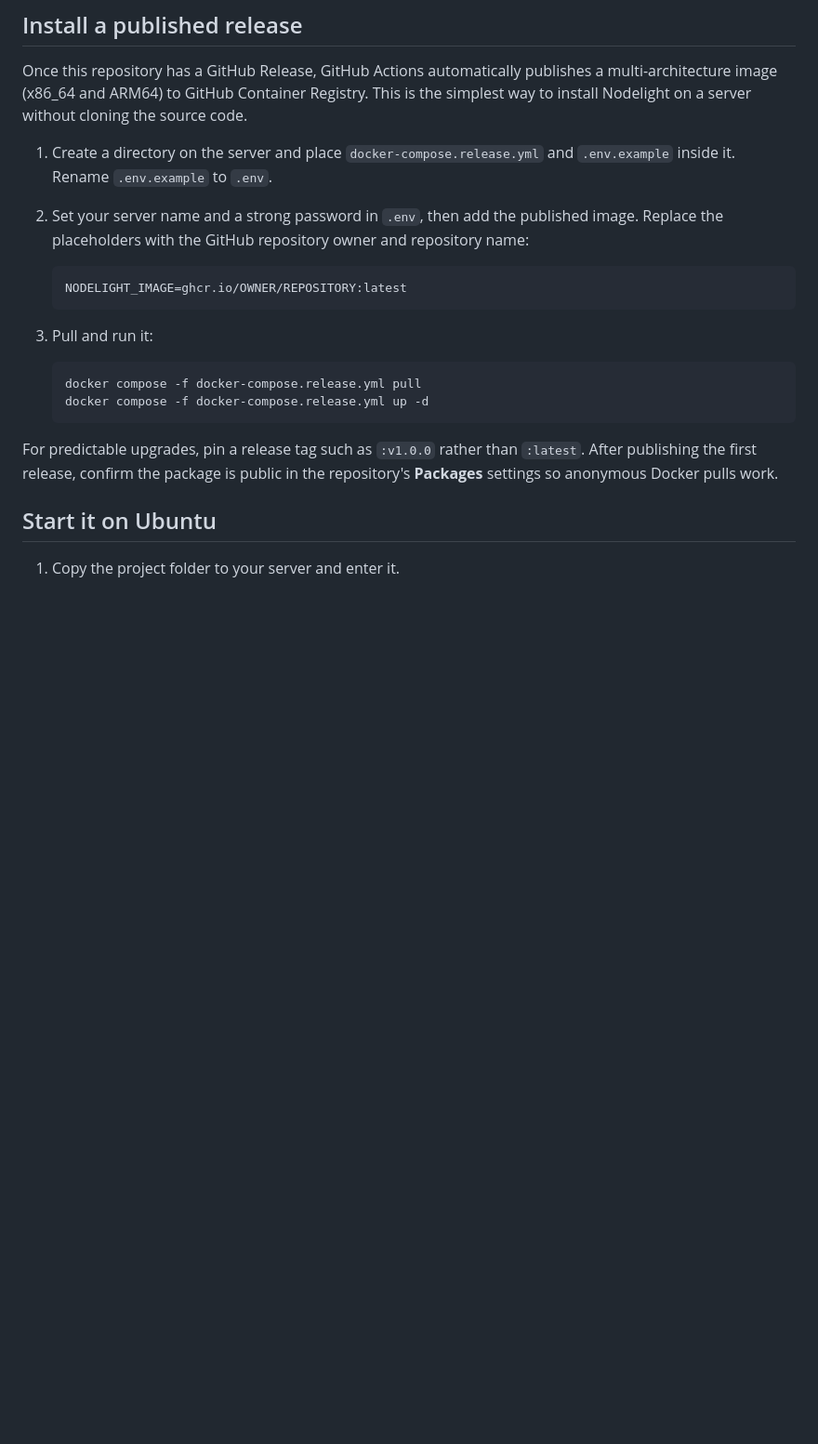
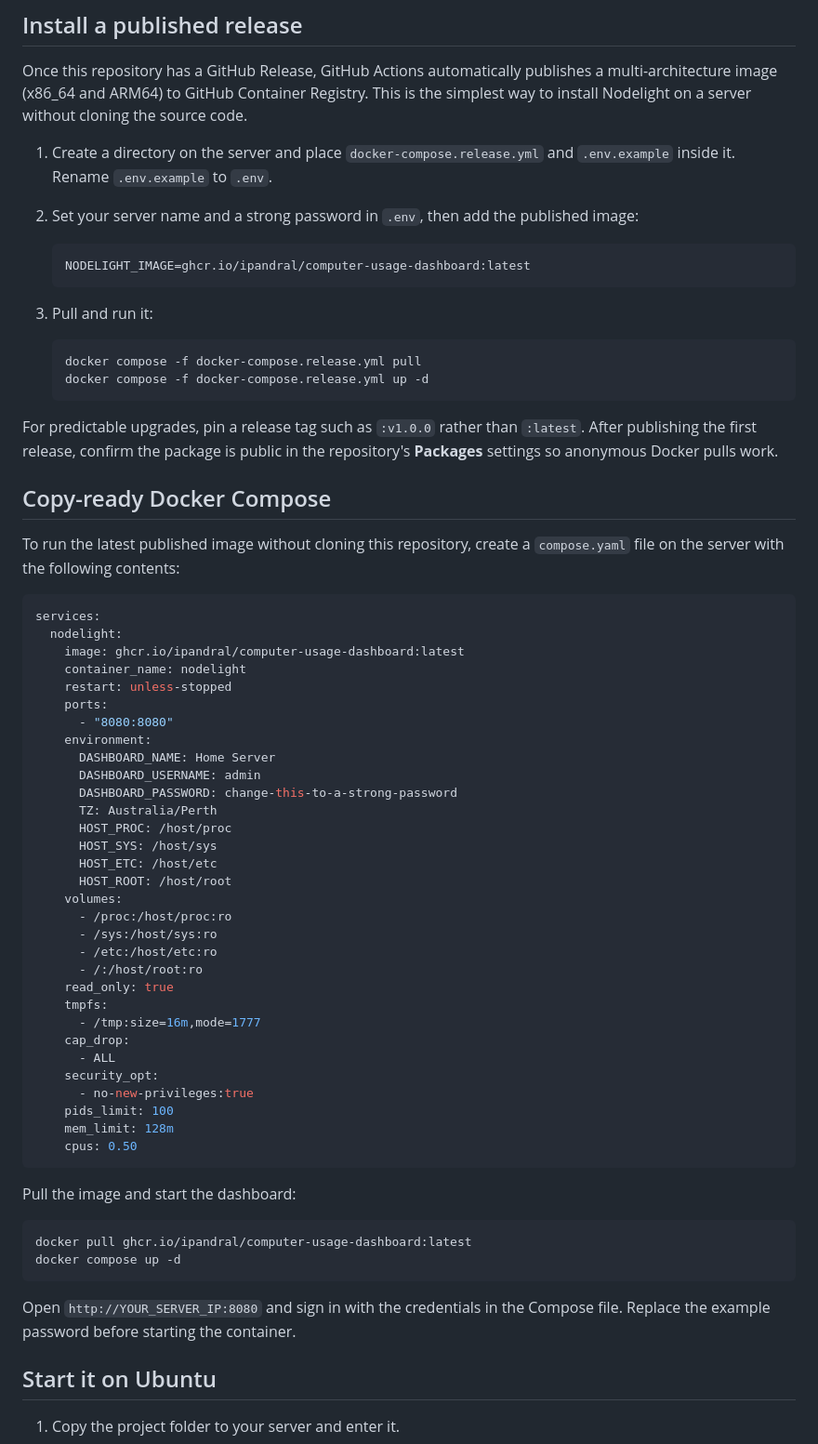
Before and after one commit to IPandral/Nodelight, a Markdown page: README.md, the part around the change. Shown at 93% size. Rendered like a GitHub page; blank space fills up the shorter version.

Commit message:
docs: add copy-ready GHCR Docker Compose example

````diff
--- a/README.md
+++ b/README.md
@@ -9,10 +9,10 @@ It runs as a single Docker container, has no external services or analytics, and
 Once this repository has a GitHub Release, GitHub Actions automatically publishes a multi-architecture image (x86_64 and ARM64) to GitHub Container Registry. This is the simplest way to install Nodelight on a server without cloning the source code.
 
 1. Create a directory on the server and place `docker-compose.release.yml` and `.env.example` inside it. Rename `.env.example` to `.env`.
-2. Set your server name and a strong password in `.env`, then add the published image. Replace the placeholders with the GitHub repository owner and repository name:
+2. Set your server name and a strong password in `.env`, then add the published image:
 
    ```dotenv
-   NODELIGHT_IMAGE=ghcr.io/OWNER/REPOSITORY:latest
+   NODELIGHT_IMAGE=ghcr.io/ipandral/computer-usage-dashboard:latest
    ```
 
 3. Pull and run it:
@@ -23,6 +23,53 @@ Once this repository has a GitHub Release, GitHub Actions automatically publishe
    ```
 
 For predictable upgrades, pin a release tag such as `:v1.0.0` rather than `:latest`. After publishing the first release, confirm the package is public in the repository's **Packages** settings so anonymous Docker pulls work.
+
+## Copy-ready Docker Compose
+
+To run the latest published image without cloning this repository, create a `compose.yaml` file on the server with the following contents:
+
+```yaml
+services:
+  nodelight:
+    image: ghcr.io/ipandral/computer-usage-dashboard:latest
+    container_name: nodelight
+    restart: unless-stopped
+    ports:
+      - "8080:8080"
+    environment:
+      DASHBOARD_NAME: Home Server
+      DASHBOARD_USERNAME: admin
+      DASHBOARD_PASSWORD: change-this-to-a-strong-password
+      TZ: Australia/Perth
+      HOST_PROC: /host/proc
+      HOST_SYS: /host/sys
+      HOST_ETC: /host/etc
+      HOST_ROOT: /host/root
+    volumes:
+      - /proc:/host/proc:ro
+      - /sys:/host/sys:ro
+      - /etc:/host/etc:ro
+      - /:/host/root:ro
+    read_only: true
+    tmpfs:
+      - /tmp:size=16m,mode=1777
+    cap_drop:
+      - ALL
+    security_opt:
+      - no-new-privileges:true
+    pids_limit: 100
+    mem_limit: 128m
+    cpus: 0.50
+```
+
+Pull the image and start the dashboard:
+
+```bash
+docker pull ghcr.io/ipandral/computer-usage-dashboard:latest
+docker compose up -d
+```
+
+Open `http://YOUR_SERVER_IP:8080` and sign in with the credentials in the Compose file. Replace the example password before starting the container.
 
 ## Start it on Ubuntu
 
````
